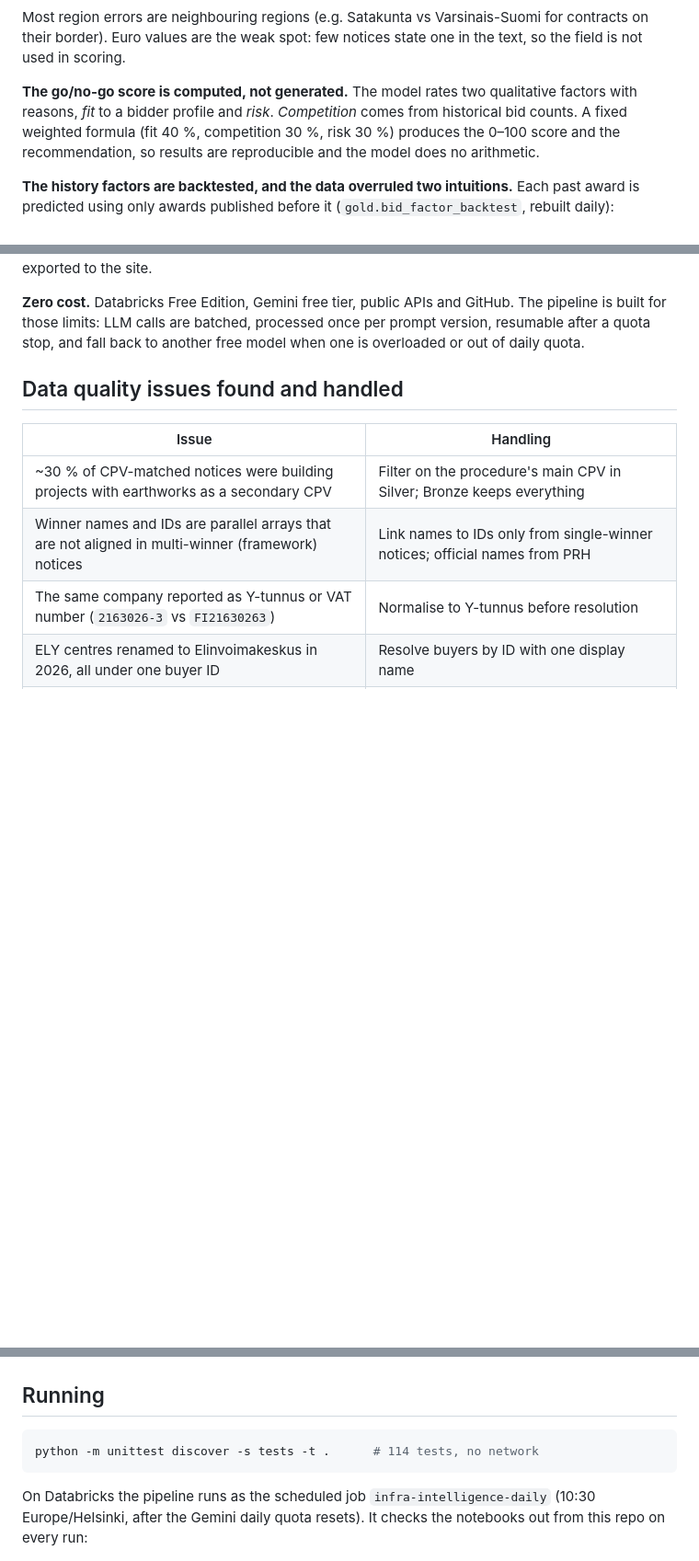
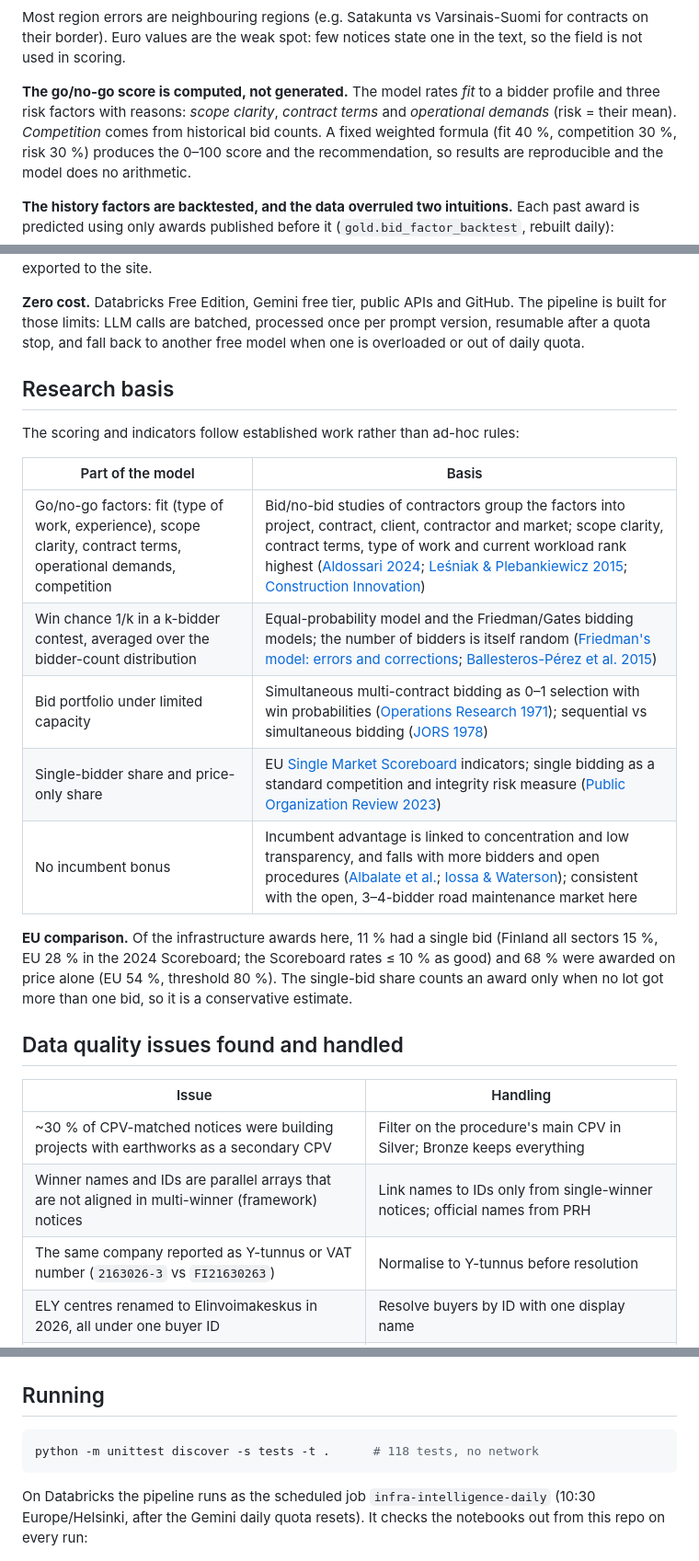
Before and after one commit to valtanenmikko/infra-intelligence, a Markdown page: README.md, 3 parts joined by grey strips. Shown at 92% size. Drawn GitHub-style; blank space fills up the shorter version.

Commit message:
docs: add research basis and EU comparison

````diff
--- a/README.md
+++ b/README.md
@@ -83,7 +83,7 @@ Most region errors are neighbouring regions (e.g. Satakunta vs Varsinais-Suomi f
 Euro values are the weak spot: few notices state one in the text, so the field is not used in scoring.
 
 **The go/no-go score is computed, not generated.**
-The model rates two qualitative factors with reasons, *fit* to a bidder profile and *risk*. *Competition* comes from
+The model rates *fit* to a bidder profile and three risk factors with reasons: *scope clarity*, *contract terms* and *operational demands* (risk = their mean). *Competition* comes from
 historical bid counts. A fixed weighted formula (fit 40 %, competition 30 %, risk 30 %) produces the 0–100 score and
 the recommendation, so results are reproducible and the model does no arithmetic.
 
@@ -121,6 +121,22 @@ assertion fails the run if a hidden name leaks, and tender descriptions are not
 **Zero cost.** Databricks Free Edition, Gemini free tier, public APIs and GitHub. The pipeline is built for those
 limits: LLM calls are batched, processed once per prompt version, resumable after a quota stop, and fall back to
 another free model when one is overloaded or out of daily quota.
+
+## Research basis
+
+The scoring and indicators follow established work rather than ad-hoc rules:
+
+| Part of the model | Basis |
+|---|---|
+| Go/no-go factors: fit (type of work, experience), scope clarity, contract terms, operational demands, competition | Bid/no-bid studies of contractors group the factors into project, contract, client, contractor and market; scope clarity, contract terms, type of work and current workload rank highest ([Aldossari 2024](https://www.mdpi.com/2075-5309/14/10/3114); [Leśniak & Plebankiewicz 2015](https://bohrium.dp.tech/paper/arxiv/814565370722516993); [Construction Innovation](https://www.emerald.com/ci/article/16/2/127/35800/Critical-factors-influencing-the-bid-no-bid)) |
+| Win chance 1/k in a k-bidder contest, averaged over the bidder-count distribution | Equal-probability model and the Friedman/Gates bidding models; the number of bidders is itself random ([Friedman's model: errors and corrections](https://ascelibrary.com/doi/10.1061/%28ASCE%29CO.1943-7862.0001695); [Ballesteros-Pérez et al. 2015](https://centaur.reading.ac.uk/51067)) |
+| Bid portfolio under limited capacity | Simultaneous multi-contract bidding as 0–1 selection with win probabilities ([Operations Research 1971](https://pubsonline.informs.org/doi/10.1287/opre.19.2.469)); sequential vs simultaneous bidding ([JORS 1978](https://informahealthcare.com/doi/abs/10.1057/jors.1978.208)) |
+| Single-bidder share and price-only share | EU [Single Market Scoreboard](https://single-market-scoreboard.ec.europa.eu/) indicators; single bidding as a standard competition and integrity risk measure ([Public Organization Review 2023](https://link.springer.com/article/10.1007/s11115-023-00742-0)) |
+| No incumbent bonus | Incumbent advantage is linked to concentration and low transparency, and falls with more bidders and open procedures ([Albalate et al.](https://digibug.ugr.es/rdf/handle/10481/85881); [Iossa & Waterson](https://ceistorvergata.it/ceis-research-papers/36-635/maintaining-competition-in-recurrent-procurement-contracts-a-case-study-on-the-london-bus-market)); consistent with the open, 3–4-bidder road maintenance market here |
+
+**EU comparison.** Of the infrastructure awards here, 11 % had a single bid (Finland all sectors 15 %, EU 28 % in the
+2024 Scoreboard; the Scoreboard rates ≤ 10 % as good) and 68 % were awarded on price alone (EU 54 %, threshold 80 %).
+The single-bid share counts an award only when no lot got more than one bid, so it is a conservative estimate.
 
 ## Data quality issues found and handled
 
@@ -165,7 +181,7 @@ tests/         unit tests (stdlib unittest, mocks for all external APIs)
 ## Running
 
 ```bash
-python -m unittest discover -s tests -t .      # 114 tests, no network
+python -m unittest discover -s tests -t .      # 118 tests, no network
 ```
 
 On Databricks the pipeline runs as the scheduled job `infra-intelligence-daily` (10:30 Europe/Helsinki, after
````
